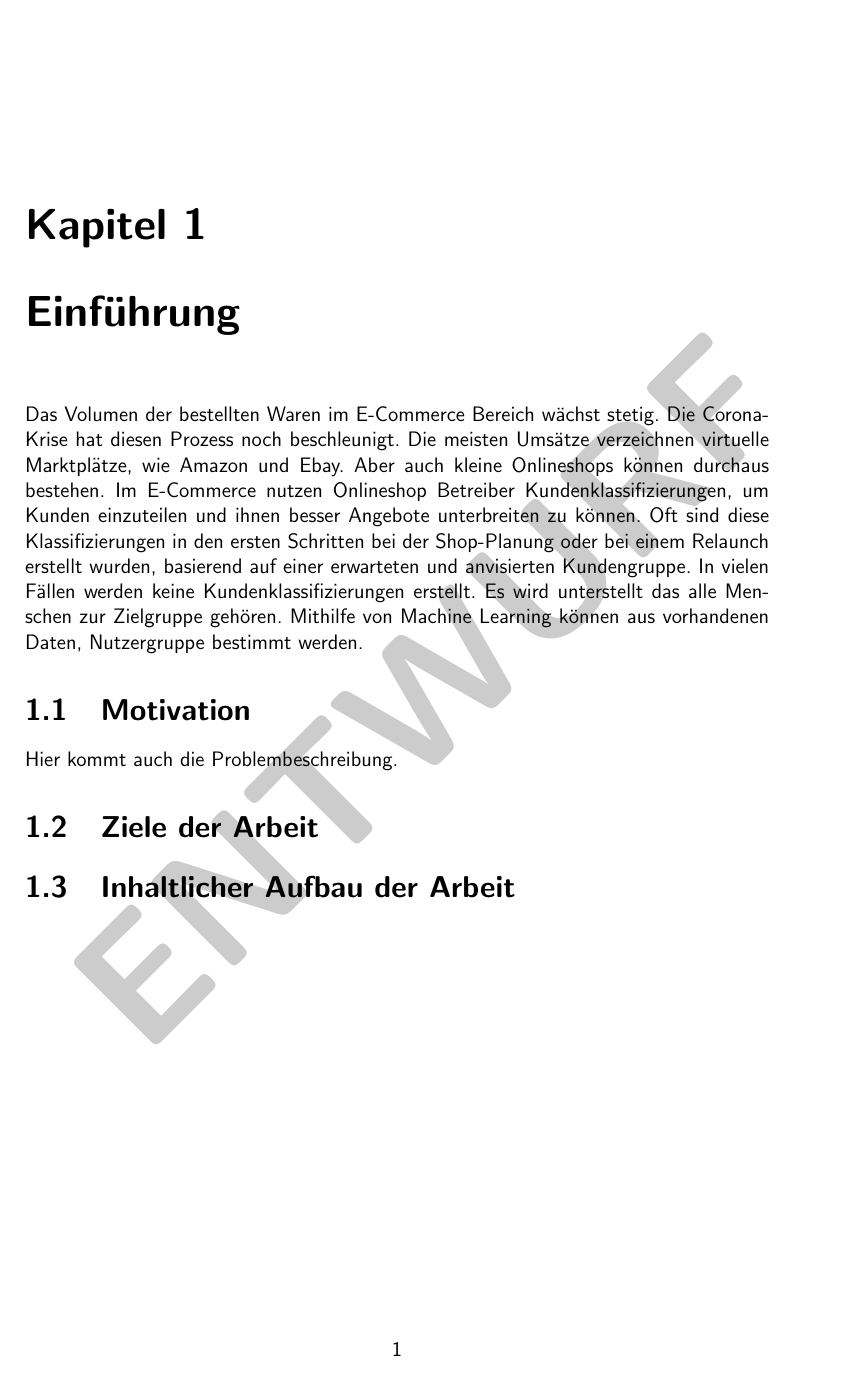
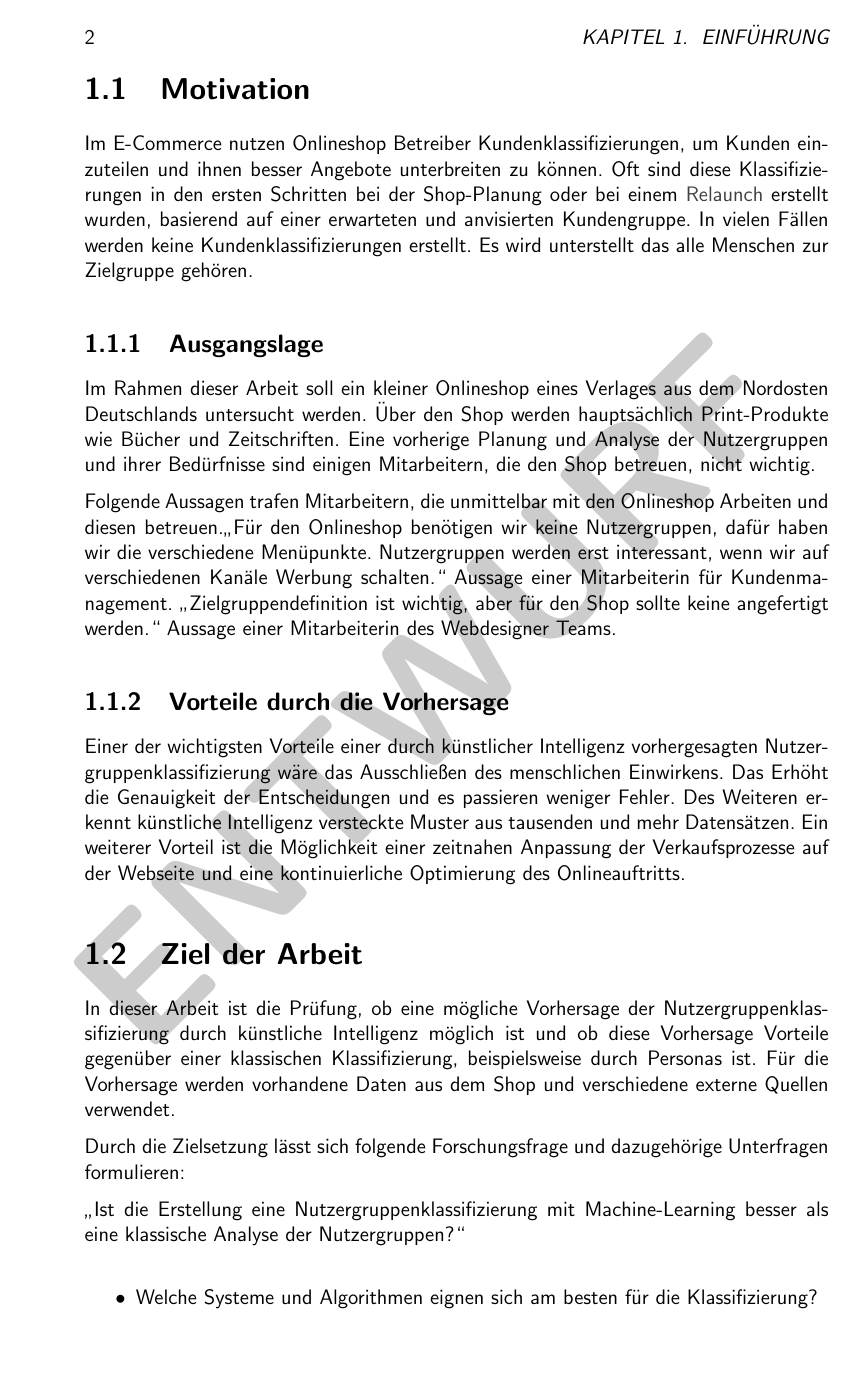
Before and after one commit to willi-pahl/wiss-pro, a LaTeX thesis (master_thesis/masterThesis.tex, which reads master_thesis/content/chapter1/introduction.tex): page 13 of 33 before the commit and page 14 of 35 after it. The pictures show the PDF file master_thesis/masterThesis.pdf that the author committed with the source.

Commit message:
work on chapter one

```diff
--- a/master_thesis/content/chapter1/introduction.tex
+++ b/master_thesis/content/chapter1/introduction.tex
@@ -1,4 +1 @@
 \chapter{Einführung}
-Das Volumen der bestellten Waren im E-Commerce Bereich wächst stetig. Die Corona-Krise hat diesen Prozess noch beschleunigt. Die meisten Umsätze verzeichnen virtuelle Marktplätze, wie Amazon und Ebay. Aber auch kleine Onlineshops können durchaus bestehen.
-Im E-Commerce nutzen Onlineshop Betreiber Kundenklassifizierungen, um Kunden einzuteilen und ihnen besser Angebote unterbreiten zu können. Oft sind diese Klassifizierungen in den ersten Schritten bei der Shop-Planung oder bei einem Relaunch erstellt wurden, basierend auf einer erwarteten und anvisierten Kundengruppe. In vielen Fällen werden keine Kundenklassifizierungen erstellt. Es wird unterstellt das alle Menschen zur Zielgruppe gehören.
-Mithilfe von Machine Learning können aus vorhandenen Daten, Nutzergruppe bestimmt werden.
@@ -6,4 +9,22 @@ Mithilfe von Machine Learning können aus vorhandenen Daten, Nutzergruppe bestim
+\end{figure}
+
+Mithilfe von Machine Learning können aus vorhandenen Daten, Nutzergruppe bestimmt werden, mit deren Hilfe besser Angebote für die Nutzergruppen erstellt und ausgespielt werden können.
 \section{Motivation}
-Hier kommt auch die Problembeschreibung.
-\section{Ziele der Arbeit}
+Im E-Commerce nutzen Onlineshop Betreiber Kundenklassifizierungen, um Kunden einzuteilen und ihnen besser Angebote unterbreiten zu können. Oft sind diese Klassifizierungen in den ersten Schritten bei der Shop-Planung oder bei einem \Gls{relaunch} erstellt wurden, basierend auf einer erwarteten und anvisierten Kundengruppe. In vielen Fällen werden keine Kundenklassifizierungen erstellt. Es wird unterstellt das alle Menschen zur Zielgruppe gehören.
+\subsection{Ausgangslage}
+Im Rahmen dieser Arbeit soll ein kleiner Onlineshop eines Verlages aus dem Nordosten Deutschlands untersucht werden. Über den Shop werden hauptsächlich Print-Produkte wie Bücher und Zeitschriften. Eine vorherige Planung und Analyse der Nutzergruppen und ihrer Bedürfnisse sind einigen Mitarbeitern, die den Shop betreuen, nicht wichtig.\vspace{0.2cm}
+
+Folgende Aussagen trafen Mitarbeitern, die unmittelbar mit den Onlineshop Arbeiten und diesen betreuen.„Für den Onlineshop benötigen wir keine Nutzergruppen, dafür haben wir die verschiedene Menüpunkte. Nutzergruppen werden erst interessant, wenn wir auf verschiedenen Kanäle Werbung schalten.“ Aussage einer Mitarbeiterin für Kundenmanagement. „Zielgruppendefinition ist wichtig, aber für den Shop sollte keine angefertigt werden.“ Aussage einer Mitarbeiterin des Webdesigner Teams.
+\subsection{Vorteile durch die Vorhersage}
+Einer der wichtigsten Vorteile einer durch künstlicher Intelligenz vorhergesagten Nutzergruppenklassifizierung wäre das Ausschließen des menschlichen Einwirkens. Das Erhöht die Genauigkeit der Entscheidungen und es passieren weniger Fehler. Des Weiteren erkennt künstliche Intelligenz versteckte Muster aus tausenden und mehr Datensätzen. Ein weiterer Vorteil ist die Möglichkeit einer zeitnahen Anpassung der Verkaufsprozesse auf der Webseite und eine kontinuierliche Optimierung des Onlineauftritts.
+\section{Ziel der Arbeit}
+In dieser Arbeit ist die Prüfung, ob eine mögliche Vorhersage der Nutzergruppenklassifizierung durch künstliche Intelligenz möglich ist und ob diese Vorhersage Vorteile gegenüber einer klassischen Klassifizierung, beispielsweise durch Personas ist. Für die Vorhersage werden vorhandene Daten aus dem Shop und verschiedene externe Quellen verwendet.\vspace{0.2cm}
+
+Durch die Zielsetzung lässt sich folgende Forschungsfrage und dazugehörige Unterfragen formulieren:\vspace{0.2cm}
+
+„Ist die Erstellung eine Nutzergruppenklassifizierung mit Machine-Learning besser als eine klassische Analyse der Nutzergruppen?“
+
+\begin{itemize}
+	\item Welche Systeme und Algorithmen eignen sich am besten für die Klassifizierung?
+\end{itemize}
 \section{Inhaltlicher Aufbau der Arbeit}
```
Also changed, not shown: master_thesis/content/bibliography/bibliography.bib (+9 -0 lines), master_thesis/content/glossary.tex (+12 -1 lines), master_thesis/images/chapter1/umsatzprognose_2022.eps (added), master_thesis/images/chapter1/umsatzprognose_2022.png (added), master_thesis/masterThesis.pdf, master_thesis/content/chapter1/introduction.tex (7 more changed lines), 2 other files.
